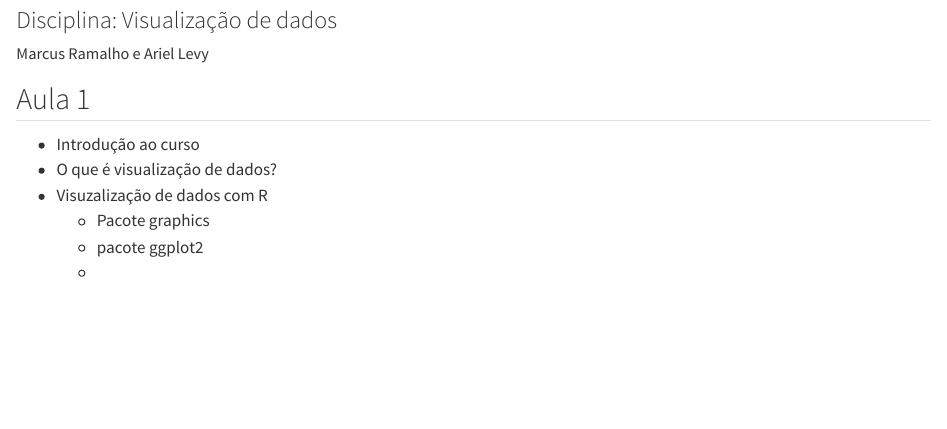
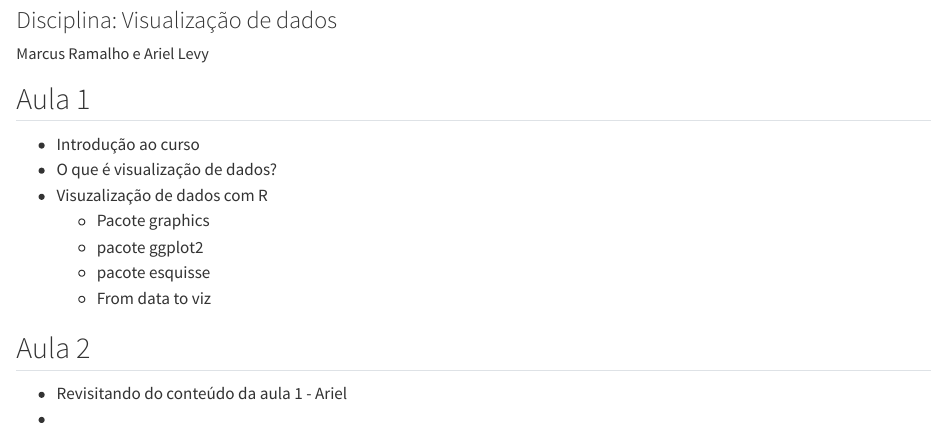
Before and after one commit to nextmarte/dataVizR2, a Quarto document (index.qmd): the page in a window 1100 px wide, from 170 px down. Rendered offline with R 4.5, knitr and Pandoc in place of Quarto, with nearby package versions.

Commit message:
Atualizar conteúdo do arquivo index.qmd e adicionar link para o repositório GitHub no navbar

```diff
--- a/_quarto.yml
+++ b/_quarto.yml
@@ -9,15 +9,14 @@ website:
 
   navbar:
     right:
-
-      - icon: Home
+      - text: Home
         href: index.qmd
       - text: Apresentação
         href: apresentacao.qmd
       - text: Dashboard
         href: dashboard.qmd
       - icon: github
-        href: index.qmd
+        href: https://github.com/nextmarte/dataVizR2
         text: GitHub
 
 
--- a/index.qmd
+++ b/index.qmd
@@ -14,4 +14,10 @@ language:
 - Visuzalização de dados com R
   - Pacote graphics
   - pacote ggplot2
-  -
+  - pacote esquisse
+  - From data to viz
+
+## Aula 2
+
+- Revisitando do conteúdo da aula 1 - Ariel
+-
```
Also changed, not shown: image.png (added), 2 other files.
